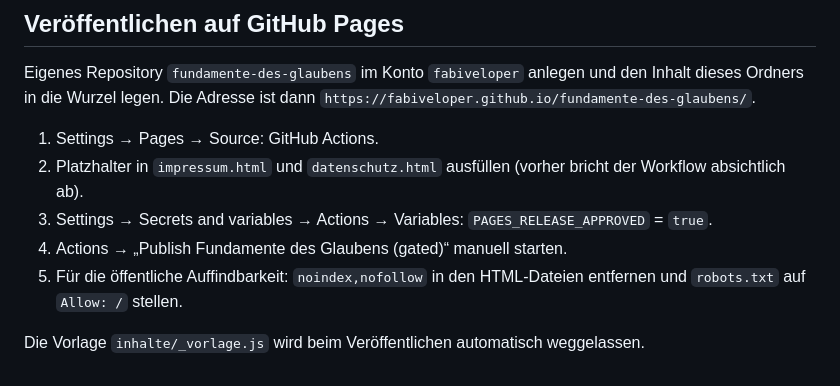
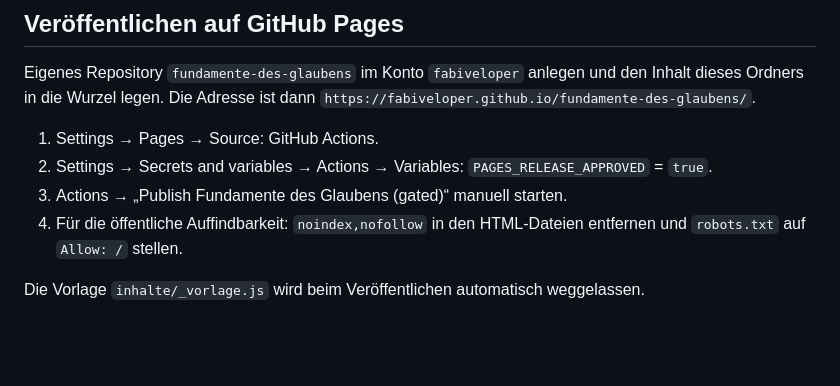
Before and after one commit to fabiveloper/foundations_of_faith, a Markdown page: README.md, the part around the change. Drawn GitHub-style; blank space fills up the shorter version.

Commit message:
Update publishing instructions in README.md
Reordered steps for publishing the repository and removed a duplicate step.

```diff
--- a/README.md
+++ b/README.md
@@ -71,9 +71,8 @@ Die Seite lädt nichts von fremden Servern: Die Schriften liegen in `assets/schr
 Eigenes Repository `fundamente-des-glaubens` im Konto `fabiveloper` anlegen und den Inhalt dieses Ordners in die Wurzel legen. Die Adresse ist dann `https://fabiveloper.github.io/fundamente-des-glaubens/`.
 
 1. Settings → Pages → Source: GitHub Actions.
-2. Platzhalter in `impressum.html` und `datenschutz.html` ausfüllen (vorher bricht der Workflow absichtlich ab).
-3. Settings → Secrets and variables → Actions → Variables: `PAGES_RELEASE_APPROVED` = `true`.
-4. Actions → „Publish Fundamente des Glaubens (gated)“ manuell starten.
-5. Für die öffentliche Auffindbarkeit: `noindex,nofollow` in den HTML-Dateien entfernen und `robots.txt` auf `Allow: /` stellen.
+2. Settings → Secrets and variables → Actions → Variables: `PAGES_RELEASE_APPROVED` = `true`.
+3. Actions → „Publish Fundamente des Glaubens (gated)“ manuell starten.
+4. Für die öffentliche Auffindbarkeit: `noindex,nofollow` in den HTML-Dateien entfernen und `robots.txt` auf `Allow: /` stellen.
 
 Die Vorlage `inhalte/_vorlage.js` wird beim Veröffentlichen automatisch weggelassen.
```
